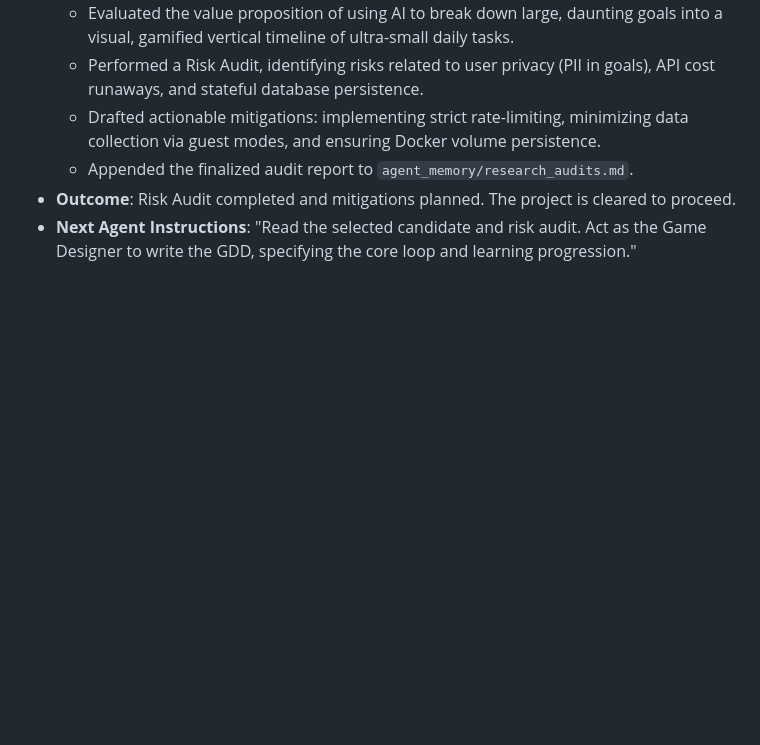
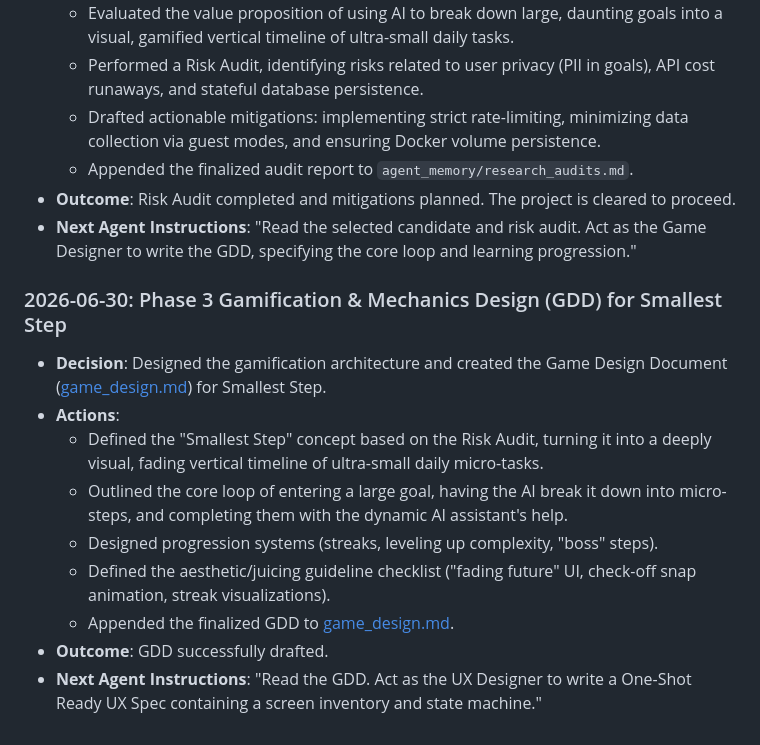
Before and after one commit to Brad-is-Love/experimental, a Markdown page: agent_memory/journal.md, the part around the change. GitHub-like rendering; blank space fills up the shorter version.

```diff
--- a/agent_memory/journal.md
+++ b/agent_memory/journal.md
@@ -130,3 +130,14 @@ This document tracks our financial balances, project milestones, and chronologic
   - Appended the finalized audit report to `agent_memory/research_audits.md`.
 - **Outcome**: Risk Audit completed and mitigations planned. The project is cleared to proceed.
 - **Next Agent Instructions**: "Read the selected candidate and risk audit. Act as the Game Designer to write the GDD, specifying the core loop and learning progression."
+
+### 2026-06-30: Phase 3 Gamification & Mechanics Design (GDD) for Smallest Step
+- **Decision**: Designed the gamification architecture and created the Game Design Document ([game_design.md](file:///Users/bradleysandilands/Documents/coding/experimental/agent_memory/game_design.md)) for Smallest Step.
+- **Actions**:
+  - Defined the "Smallest Step" concept based on the Risk Audit, turning it into a deeply visual, fading vertical timeline of ultra-small daily micro-tasks.
+  - Outlined the core loop of entering a large goal, having the AI break it down into micro-steps, and completing them with the dynamic AI assistant's help.
+  - Designed progression systems (streaks, leveling up complexity, "boss" steps).
+  - Defined the aesthetic/juicing guideline checklist ("fading future" UI, check-off snap animation, streak visualizations).
+  - Appended the finalized GDD to [game_design.md](file:///Users/bradleysandilands/Documents/coding/experimental/agent_memory/game_design.md).
+- **Outcome**: GDD successfully drafted.
+- **Next Agent Instructions**: "Read the GDD. Act as the UX Designer to write a One-Shot Ready UX Spec containing a screen inventory and state machine."
```
Also changed, not shown: agent_memory/game_design.md (+31 -0 lines).
